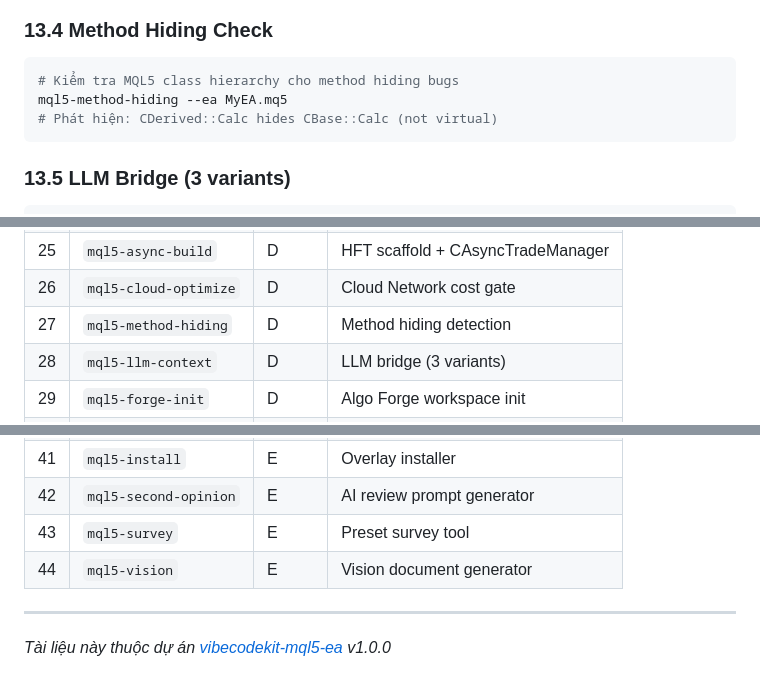
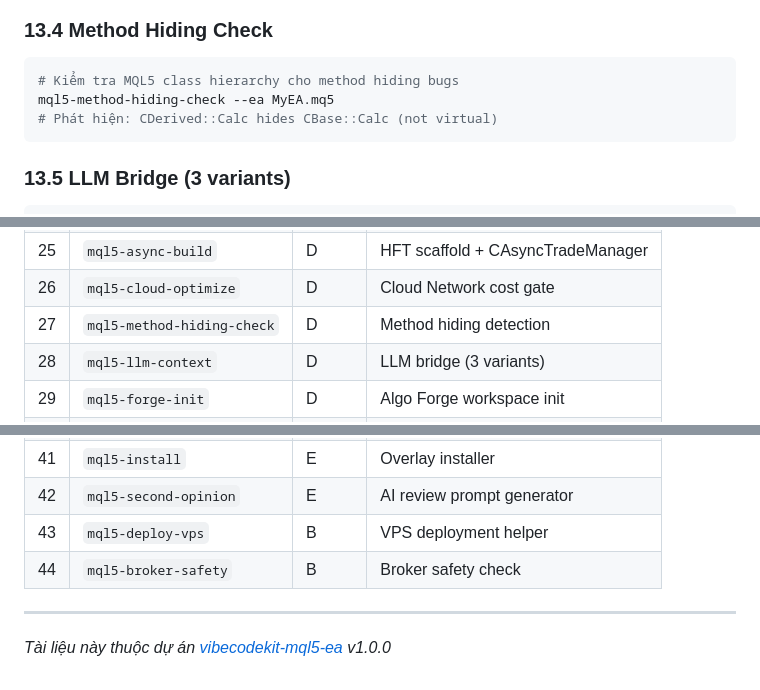
Before and after one commit to VibeMql5Codekit/vibecodekit-mql5-ea, a Markdown page: docs/GUIDE-BUILD-EA.md, 3 parts joined by grey strips. Drawn GitHub-style.

Commit message:
fix: correct CLI command name + fix duplicate CLI table entries
- Fix mql5-method-hiding → mql5-method-hiding-check (matches pyproject.toml)
- Replace duplicate entries #43/#44 (mql5-survey, mql5-vision) with missing
  mql5-deploy-vps and mql5-broker-safety commands

Co-Authored-By: Devin AI <158243242+devin-ai-integration[bot]@users.noreply.github.com>

````diff
--- a/docs/GUIDE-BUILD-EA.md
+++ b/docs/GUIDE-BUILD-EA.md
@@ -942,7 +942,7 @@ mql5-async-build --name HFTScalper --output ./output --stack netting
 
 ```bash
 # Kiểm tra MQL5 class hierarchy cho method hiding bugs
-mql5-method-hiding --ea MyEA.mq5
+mql5-method-hiding-check --ea MyEA.mq5
 # Phát hiện: CDerived::Calc hides CBase::Calc (not virtual)
 ```
 
@@ -1060,7 +1060,7 @@ mql5-install --target /path/to/other-ea/ --dry-run
 | 24 | `mql5-onnx-embed` | D | Tạo ONNX embed directive |
 | 25 | `mql5-async-build` | D | HFT scaffold + CAsyncTradeManager |
 | 26 | `mql5-cloud-optimize` | D | Cloud Network cost gate |
-| 27 | `mql5-method-hiding` | D | Method hiding detection |
+| 27 | `mql5-method-hiding-check` | D | Method hiding detection |
 | 28 | `mql5-llm-context` | D | LLM bridge (3 variants) |
 | 29 | `mql5-forge-init` | D | Algo Forge workspace init |
 | 30 | `mql5-forge-pr` | D | Algo Forge evaluate + rank |
@@ -1076,8 +1076,8 @@ mql5-install --target /path/to/other-ea/ --dry-run
 | 40 | `mql5-refine` | E | Diff classifier |
 | 41 | `mql5-install` | E | Overlay installer |
 | 42 | `mql5-second-opinion` | E | AI review prompt generator |
-| 43 | `mql5-survey` | E | Preset survey tool |
-| 44 | `mql5-vision` | E | Vision document generator |
+| 43 | `mql5-deploy-vps` | B | VPS deployment helper |
+| 44 | `mql5-broker-safety` | B | Broker safety check |
 
 ---
 
````
